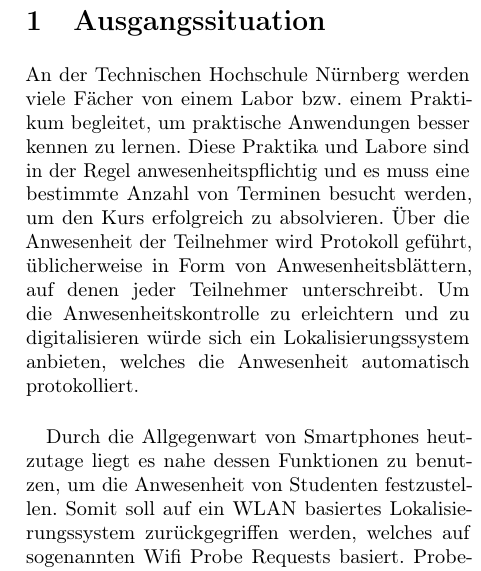
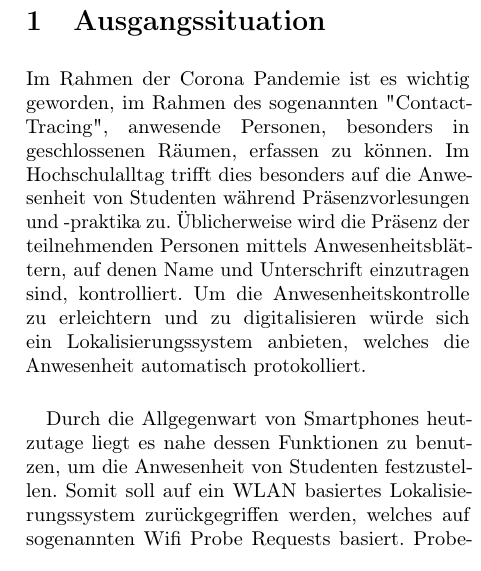
Before and after one commit to lheimbs/attendance-monitor, a LaTeX document (doc/proposal/proposal.tex, which reads doc/proposal/sections/tex/introduction.tex): part of one column of the page, cut so that both start at the same text. Compiled offline with pdfLaTeX.

Commit message:
Rewrite into to reflect current corona situation

```diff
--- a/doc/proposal/sections/tex/introduction.tex
+++ b/doc/proposal/sections/tex/introduction.tex
@@ -1,8 +1,9 @@
 \section{Ausgangssituation}
+\label{introduction}
 
-An der Technischen Hochschule Nürnberg werden viele Fächer von einem Labor bzw. einem Praktikum begleitet, um praktische Anwendungen besser kennen zu lernen.
-Diese Praktika und Labore sind in der Regel anwesenheitspflichtig und es muss eine bestimmte Anzahl von Terminen besucht werden, um den Kurs erfolgreich zu absolvieren.
-Über die Anwesenheit der Teilnehmer wird Protokoll geführt, üblicherweise in Form von Anwesenheitsblättern, auf denen jeder Teilnehmer unterschreibt.
+Im Rahmen der Corona Pandemie ist es wichtig geworden, im Rahmen des sogenannten "Contact-Tracing", anwesende Personen, besonders in geschlossenen Räumen, erfassen zu können.
+Im Hochschulalltag trifft dies besonders auf die Anwesenheit von Studenten während Präsenzvorlesungen und -praktika zu.
+Üblicherweise wird die Präsenz der teilnehmenden Personen mittels Anwesenheitsblättern, auf denen Name und Unterschrift einzutragen sind, kontrolliert.
 Um die Anwesenheitskontrolle zu erleichtern und zu digitalisieren würde sich ein Lokalisierungssystem anbieten, welches die Anwesenheit automatisch protokolliert.
 \\
 
```
